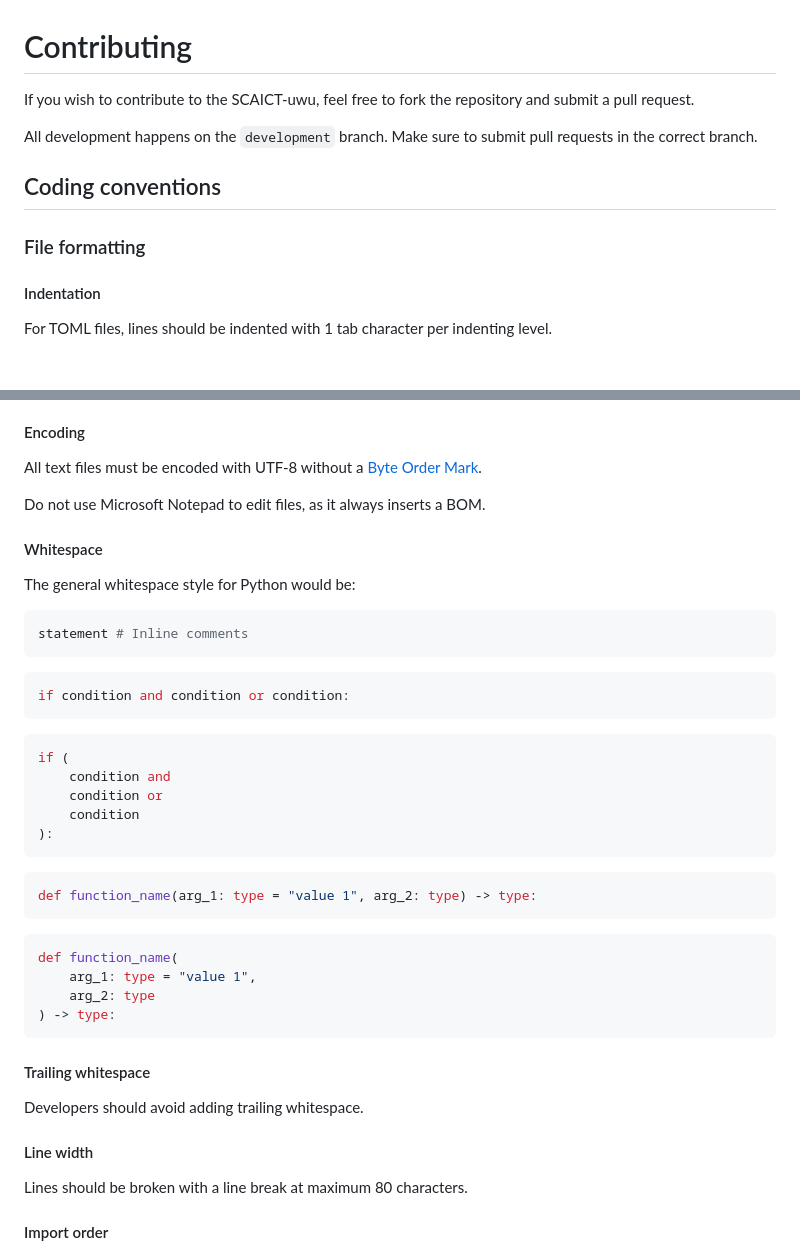
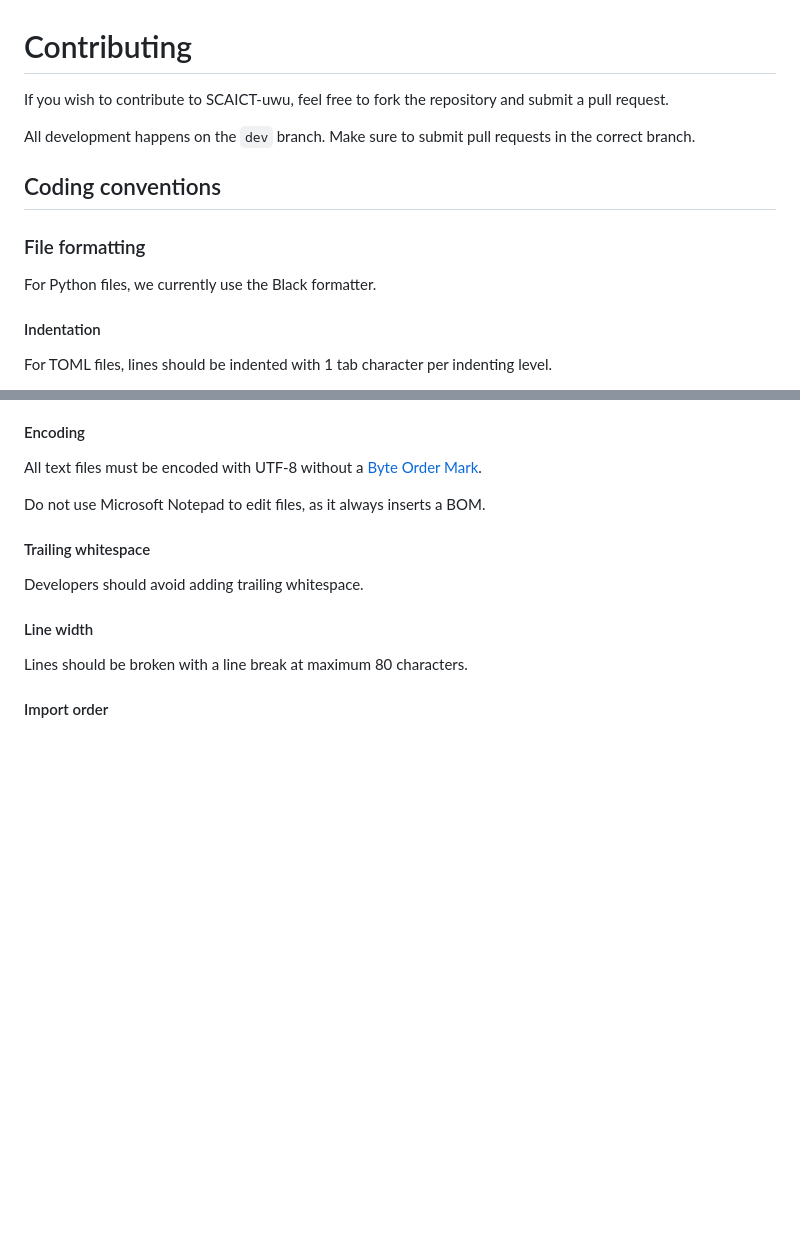
Before and after one commit to SCAICT/SCAICT-uwu, a Markdown page: CONTRIBUTING.md, 2 parts joined by grey strips. Drawn GitHub-style; blank space fills up the shorter version.

Commit message:
docs: Update CONTRIBUTING.md
* Update renamed `dev` (`development`) branch.
* Remove outdated whitespace style and mention Black formatter.

Change-Id: I631286574e495b71504dfc6bad11c5c20fc1fbb1

````diff
--- a/CONTRIBUTING.md
+++ b/CONTRIBUTING.md
@@ -1,14 +1,16 @@
 # Contributing
 
-If you wish to contribute to the SCAICT-uwu, feel free to fork the repository
-and submit a pull request.
+If you wish to contribute to SCAICT-uwu, feel free to fork the repository and
+submit a pull request.
 
-All development happens on the `development` branch. Make sure to submit pull
-requests in the correct branch.
+All development happens on the `dev` branch. Make sure to submit pull requests
+in the correct branch.
 
 ## Coding conventions
 
 ### File formatting
+
+For Python files, we currently use the Black formatter.
 
 #### Indentation
 
@@ -33,37 +35,6 @@ All text files must be encoded with UTF-8 without a
 [Byte Order Mark](https://en.wikipedia.org/wiki/Byte_order_mark).
 
 Do not use Microsoft Notepad to edit files, as it always inserts a BOM.
-
-#### Whitespace
-
-The general whitespace style for Python would be:
-
-```py
-statement # Inline comments
-```
-
-```py
-if condition and condition or condition:
-```
-
-```py
-if (
-    condition and
-    condition or
-    condition
-):
-```
-
-```py
-def function_name(arg_1: type = "value 1", arg_2: type) -> type:
-```
-
-```py
-def function_name(
-    arg_1: type = "value 1",
-    arg_2: type
-) -> type:
-```
 
 #### Trailing whitespace
 
````
